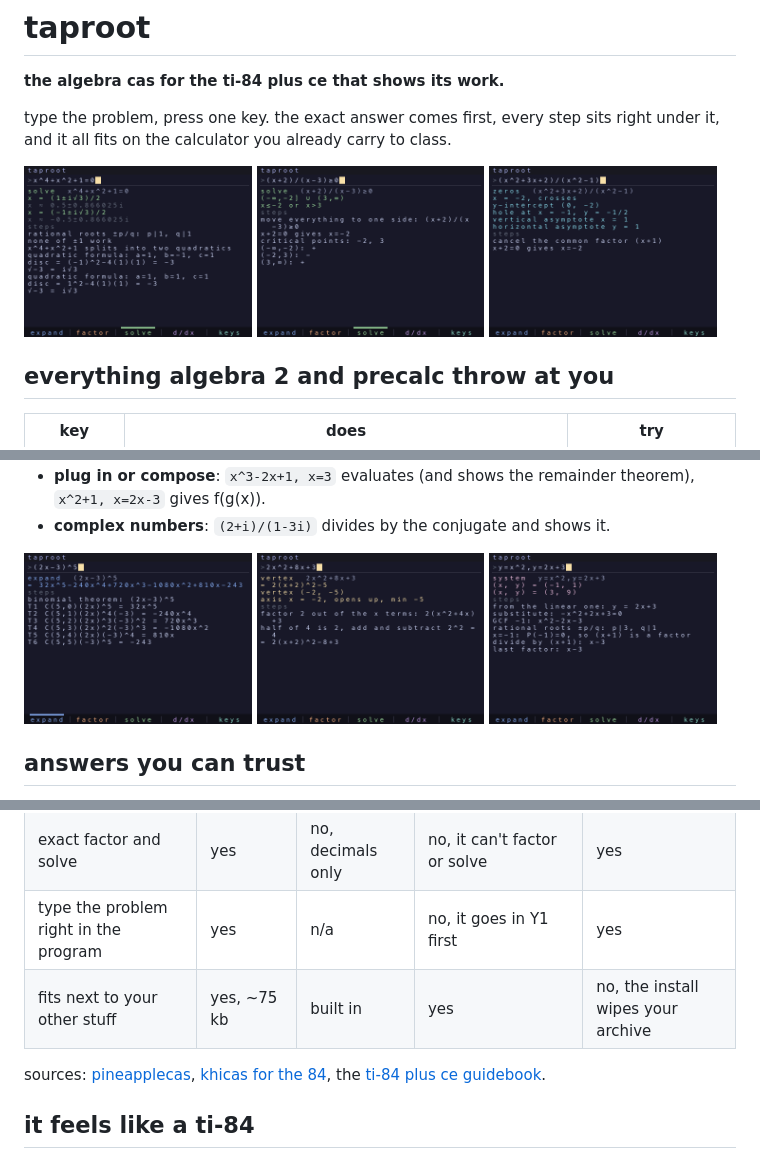
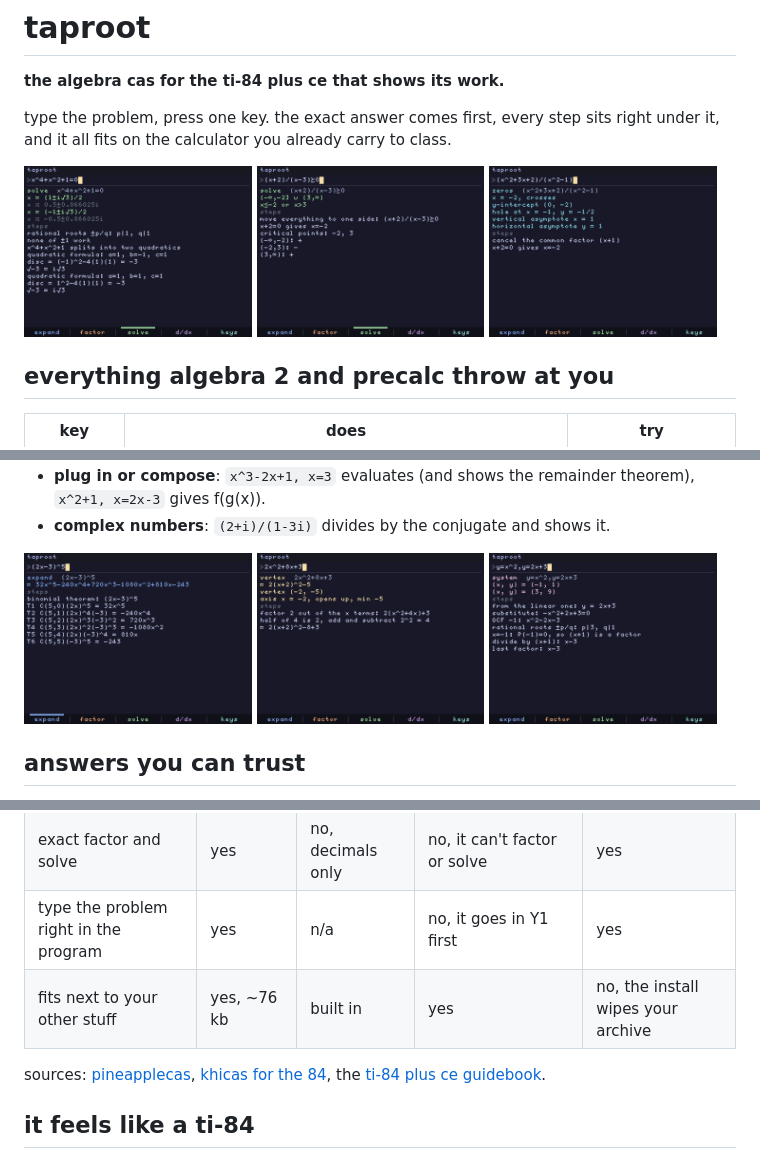
Before and after one commit to TheSecondComing123/taproot, a Markdown page: README.md, 3 parts joined by grey strips. Rendered like a GitHub page; pictures changed too: docs/expand.png, docs/inequality.png, docs/solve.png.

```diff
--- a/README.md
+++ b/README.md
@@ -51,7 +51,7 @@ when a problem is too big or too sensitive to answer right, taproot tells you th
 | shows the steps | yes | no | no | no |
 | exact factor and solve | yes | no, decimals only | no, it can't factor or solve | yes |
 | type the problem right in the program | yes | n/a | no, it goes in Y1 first | yes |
-| fits next to your other stuff | yes, ~75 kb | built in | yes | no, the install wipes your archive |
+| fits next to your other stuff | yes, ~76 kb | built in | yes | no, the install wipes your archive |
 
 sources: [pineapplecas](https://github.com/nathanfarlow/PineappleCAS), [khicas for the 84](https://xcas.univ-grenoble-alpes.fr/backup/ti/khicas84.html), the [ti-84 plus ce guidebook](https://education.ti.com/html/webhelp/EG_TI84PlusCE/EN/content/home_84plusce_v5.7.HTML).
 
```
Also changed, not shown: other parts of README.md (+1 -1 lines), 6 other files.
